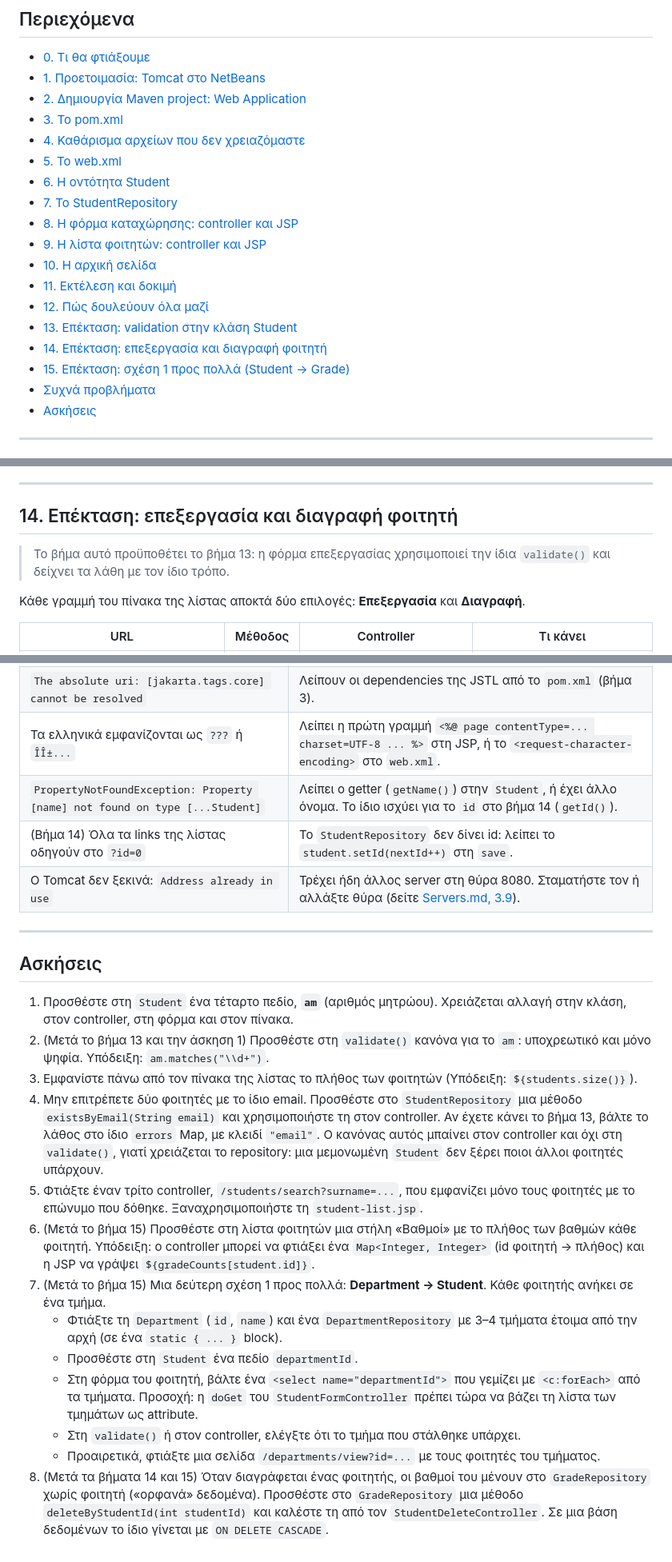
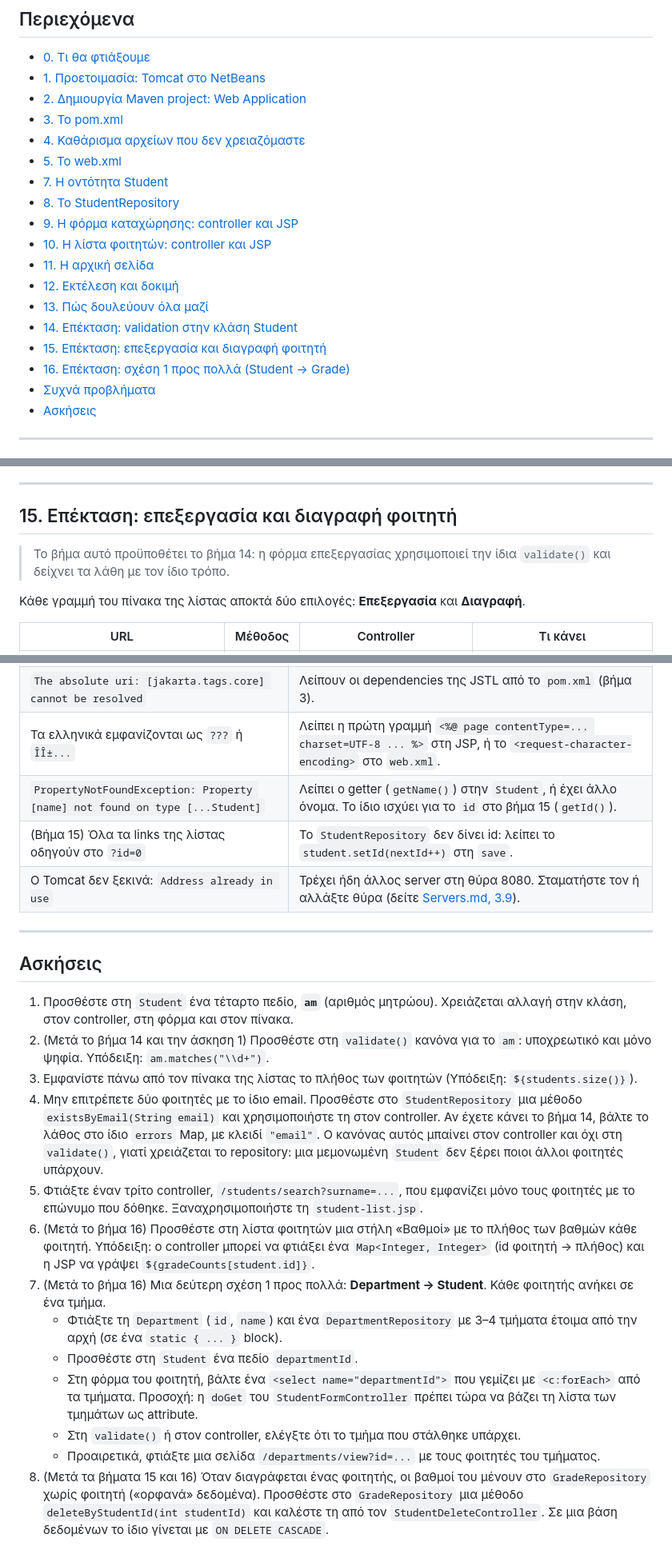
Before and after one commit to tsadimas-wa/java-web, a Markdown page: lab-form.md, 3 parts joined by grey strips. Shown at 80% size. Rendered like a GitHub page.

```diff
--- a/lab-form.md
+++ b/lab-form.md
@@ -20,16 +20,16 @@
 - [3. Το pom.xml](#3-το-pomxml)
 - [4. Καθάρισμα αρχείων που δεν χρειαζόμαστε](#4-καθάρισμα-αρχείων-που-δεν-χρειαζόμαστε)
 - [5. Το web.xml](#5-το-webxml)
-- [6. Η οντότητα Student](#6-η-οντότητα-student)
-- [7. Το StudentRepository](#7-το-studentrepository)
-- [8. Η φόρμα καταχώρησης: controller και JSP](#8-η-φόρμα-καταχώρησης-controller-και-jsp)
-- [9. Η λίστα φοιτητών: controller και JSP](#9-η-λίστα-φοιτητών-controller-και-jsp)
-- [10. Η αρχική σελίδα](#10-η-αρχική-σελίδα)
-- [11. Εκτέλεση και δοκιμή](#11-εκτέλεση-και-δοκιμή)
-- [12. Πώς δουλεύουν όλα μαζί](#12-πώς-δουλεύουν-όλα-μαζί)
-- [13. Επέκταση: validation στην κλάση Student](#13-επέκταση-validation-στην-κλάση-student)
-- [14. Επέκταση: επεξεργασία και διαγραφή φοιτητή](#14-επέκταση-επεξεργασία-και-διαγραφή-φοιτητή)
-- [15. Επέκταση: σχέση 1 προς πολλά (Student → Grade)](#15-επέκταση-σχέση-1-προς-πολλά-student--grade)
+- [7. Η οντότητα Student](#7-η-οντότητα-student)
+- [8. Το StudentRepository](#8-το-studentrepository)
+- [9. Η φόρμα καταχώρησης: controller και JSP](#9-η-φόρμα-καταχώρησης-controller-και-jsp)
+- [10. Η λίστα φοιτητών: controller και JSP](#10-η-λίστα-φοιτητών-controller-και-jsp)
+- [11. Η αρχική σελίδα](#11-η-αρχική-σελίδα)
+- [12. Εκτέλεση και δοκιμή](#12-εκτέλεση-και-δοκιμή)
+- [13. Πώς δουλεύουν όλα μαζί](#13-πώς-δουλεύουν-όλα-μαζί)
+- [14. Επέκταση: validation στην κλάση Student](#14-επέκταση-validation-στην-κλάση-student)
+- [15. Επέκταση: επεξεργασία και διαγραφή φοιτητή](#15-επέκταση-επεξεργασία-και-διαγραφή-φοιτητή)
+- [16. Επέκταση: σχέση 1 προς πολλά (Student → Grade)](#16-επέκταση-σχέση-1-προς-πολλά-student--grade)
 - [Συχνά προβλήματα](#συχνά-προβλήματα)
 - [Ασκήσεις](#ασκήσεις)
 
@@ -904,9 +964,9 @@ public class Student {
 
 ---
 
-## 14. Επέκταση: επεξεργασία και διαγραφή φοιτητή
-
-> Το βήμα αυτό προϋποθέτει το βήμα 13: η φόρμα επεξεργασίας χρησιμοποιεί την ίδια `validate()` και δείχνει τα λάθη
+## 15. Επέκταση: επεξεργασία και διαγραφή φοιτητή
+
+> Το βήμα αυτό προϋποθέτει το βήμα 14: η φόρμα επεξεργασίας χρησιμοποιεί την ίδια `validate()` και δείχνει τα λάθη
 > με τον ίδιο τρόπο.
 
 Κάθε γραμμή του πίνακα της λίστας αποκτά δύο επιλογές: **Επεξεργασία** και **Διαγραφή**.
@@ -1686,8 +1746,8 @@ public class StudentDetailsController extends HttpServlet {
 | Η σελίδα δείχνει κυριολεκτικά `${student.name}` | Λείπει το `web.xml` ή είναι παλιάς έκδοσης (2.x). Χρησιμοποιήστε αυτό του βήματος 5. |
 | `The absolute uri: [jakarta.tags.core] cannot be resolved` | Λείπουν οι dependencies της JSTL από το `pom.xml` (βήμα 3). |
 | Τα ελληνικά εμφανίζονται ως `???` ή `ÎÎ±...` | Λείπει η πρώτη γραμμή `<%@ page contentType=... charset=UTF-8 ... %>` στη JSP, ή το `<request-character-encoding>` στο `web.xml`. |
-| `PropertyNotFoundException: Property [name] not found on type [...Student]` | Λείπει ο getter (`getName()`) στην `Student`, ή έχει άλλο όνομα. Το ίδιο ισχύει για το `id` στο βήμα 14 (`getId()`). |
-| (Βήμα 14) Όλα τα links της λίστας οδηγούν στο `?id=0` | Το `StudentRepository` δεν δίνει id: λείπει το `student.setId(nextId++)` στη `save`. |
+| `PropertyNotFoundException: Property [name] not found on type [...Student]` | Λείπει ο getter (`getName()`) στην `Student`, ή έχει άλλο όνομα. Το ίδιο ισχύει για το `id` στο βήμα 15 (`getId()`). |
+| (Βήμα 15) Όλα τα links της λίστας οδηγούν στο `?id=0` | Το `StudentRepository` δεν δίνει id: λείπει το `student.setId(nextId++)` στη `save`. |
 | Ο Tomcat δεν ξεκινά: `Address already in use` | Τρέχει ήδη άλλος server στη θύρα 8080. Σταματήστε τον ή αλλάξτε θύρα (δείτε [Servers.md, 3.9](Servers.md#39-αλλαγή-θύρας)). |
 
 ---
@@ -1696,19 +1756,19 @@ public class StudentDetailsController extends HttpServlet {
 
 1. Προσθέστε στη `Student` ένα τέταρτο πεδίο, **`am`** (αριθμός μητρώου). Χρειάζεται αλλαγή στην κλάση, στον controller,
    στη φόρμα και στον πίνακα.
-2. (Μετά το βήμα 13 και την άσκηση 1) Προσθέστε στη `validate()` κανόνα για το `am`: υποχρεωτικό και μόνο ψηφία.
+2. (Μετά το βήμα 14 και την άσκηση 1) Προσθέστε στη `validate()` κανόνα για το `am`: υποχρεωτικό και μόνο ψηφία.
    Υπόδειξη: `am.matches("\\d+")`.
 3. Εμφανίστε πάνω από τον πίνακα της λίστας το πλήθος των φοιτητών (Υπόδειξη: `${students.size()}`).
 4. Μην επιτρέπετε δύο φοιτητές με το ίδιο email. Προσθέστε στο `StudentRepository` μια μέθοδο
-   `existsByEmail(String email)` και χρησιμοποιήστε τη στον controller. Αν έχετε κάνει το βήμα 13, βάλτε το λάθος στο
+   `existsByEmail(String email)` και χρησιμοποιήστε τη στον controller. Αν έχετε κάνει το βήμα 14, βάλτε το λάθος στο
    ίδιο `errors` Map, με κλειδί `"email"`. Ο κανόνας αυτός μπαίνει στον controller και όχι στη `validate()`, γιατί
    χρειάζεται το repository: μια μεμονωμένη `Student` δεν ξέρει ποιοι άλλοι φοιτητές υπάρχουν.
 5. Φτιάξτε έναν τρίτο controller, `/students/search?surname=...`, που εμφανίζει μόνο τους φοιτητές με το επώνυμο που δόθηκε.
    Ξαναχρησιμοποιήστε τη `student-list.jsp`.
-6. (Μετά το βήμα 15) Προσθέστε στη λίστα φοιτητών μια στήλη «Βαθμοί» με το πλήθος των βαθμών κάθε φοιτητή.
+6. (Μετά το βήμα 16) Προσθέστε στη λίστα φοιτητών μια στήλη «Βαθμοί» με το πλήθος των βαθμών κάθε φοιτητή.
    Υπόδειξη: ο controller μπορεί να φτιάξει ένα `Map<Integer, Integer>` (id φοιτητή → πλήθος) και η JSP να γράψει
    `${gradeCounts[student.id]}`.
-7. (Μετά το βήμα 15) Μια δεύτερη σχέση 1 προς πολλά: **Department → Student**. Κάθε φοιτητής ανήκει σε ένα τμήμα.
+7. (Μετά το βήμα 16) Μια δεύτερη σχέση 1 προς πολλά: **Department → Student**. Κάθε φοιτητής ανήκει σε ένα τμήμα.
    - Φτιάξτε τη `Department` (`id`, `name`) και ένα `DepartmentRepository` με 3–4 τμήματα έτοιμα από την αρχή
      (σε ένα `static { ... }` block).
    - Προσθέστε στη `Student` ένα πεδίο `departmentId`.
@@ -1716,6 +1776,6 @@ public class StudentDetailsController extends HttpServlet {
      Προσοχή: η `doGet` του `StudentFormController` πρέπει τώρα να βάζει τη λίστα των τμημάτων ως attribute.
    - Στη `validate()` ή στον controller, ελέγξτε ότι το τμήμα που στάλθηκε υπάρχει.
    - Προαιρετικά, φτιάξτε μια σελίδα `/departments/view?id=...` με τους φοιτητές του τμήματος.
-8. (Μετά τα βήματα 14 και 15) Όταν διαγράφεται ένας φοιτητής, οι βαθμοί του μένουν στο `GradeRepository` χωρίς
+8. (Μετά τα βήματα 15 και 16) Όταν διαγράφεται ένας φοιτητής, οι βαθμοί του μένουν στο `GradeRepository` χωρίς
    φοιτητή («ορφανά» δεδομένα). Προσθέστε στο `GradeRepository` μια μέθοδο `deleteByStudentId(int studentId)` και
    καλέστε τη από τον `StudentDeleteController`. Σε μια βάση δεδομένων το ίδιο γίνεται με `ON DELETE CASCADE`.
```
Also changed, not shown: other parts of lab-form.md (+100 -40 lines), images/lab-form-packages.png (added).
